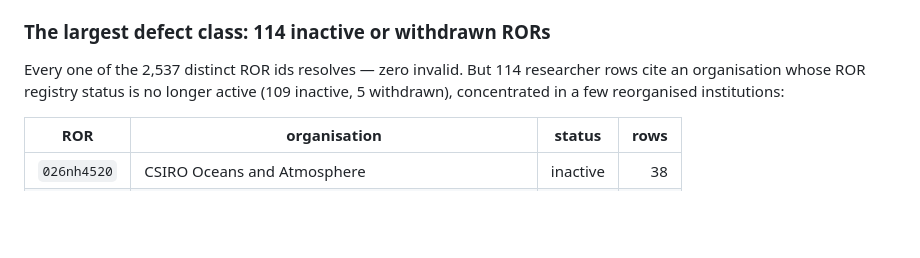
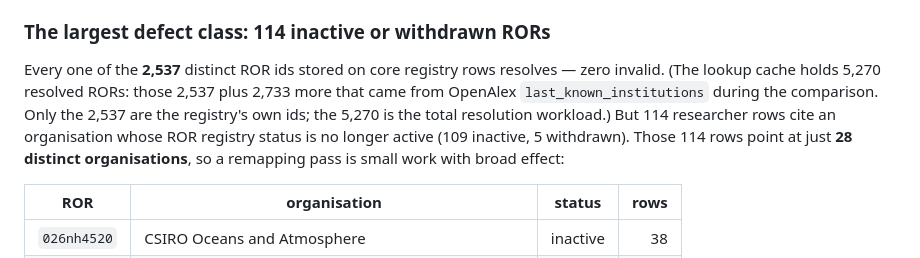
Before and after one commit to tyson-swetnam/cod-kmap, a Markdown page: docs/VALIDATION_REPORT.md, the part around the change. Drawn GitHub-style; blank space fills up the shorter version.

Commit message:
Disambiguate the two ROR counts; verify every figure in the report
Two different ROR populations were being described with one number, so prose and
report disagreed:

  2,537  distinct ROR ids stored on core person_registry rows -- the registry's
         own ids, and what "every one resolves, zero invalid" refers to
  5,270   total RORs in ror_lookup_cache.parquet: those 2,537 PLUS 2,733 that
         arrived from OpenAlex last_known_institutions during the comparison.
         This is the resolution workload, not the registry's ROR population.

The report said 2,537 and was correct; the surrounding prose said 5,270 and
conflated the two. Both figures are now stated with what each measures.

Also adds a figure that makes the largest defect class actionable: the 114
inactive/withdrawn ROR rows point at only 28 DISTINCT organisations, so
remapping to successor records is small work with broad effect.

FIGURE AUDIT. An earlier claim that "every figure reconciles against the shipped
tables" was overstated -- that pass checked 9 figures and never touched the ROR
count. All 22 numeric claims in the report have now been re-derived from the
shipped parquet in one pass and agree: 3,446,537 pair rows; 3,000 of 9,996
researchers; 335,070 co-authors; 81,276 matched (= population minus candidates)
splitting 9,805 core / 71,471 archive; 626,200 edges with 213,021 shipped to
public; 253,794 candidates (3,644 / 39,711 / 210,439 by confidence, 43,355
shipped); 40,380 verdicts (9,443 ror pass, 9,298 orcid pass, 9,995 name pass);
2,537 distinct stored RORs; 114 inactive/withdrawn rows over 28 organisations;
176 split identities.

```diff
--- a/docs/VALIDATION_REPORT.md
+++ b/docs/VALIDATION_REPORT.md
@@ -53,10 +53,7 @@ Both values are recorded in `person_validation.mismatch_detail`.
 
 ### The largest defect class: 114 inactive or withdrawn RORs
 
-Every one of the 2,537 distinct ROR ids resolves —
-zero invalid. But 114 researcher rows cite an organisation whose ROR registry
-status is no longer active (109 inactive, 5 withdrawn), concentrated in a few
-reorganised institutions:
+Every one of the **2,537** distinct ROR ids stored on core registry rows resolves — zero invalid. (The lookup cache holds 5,270 resolved RORs: those 2,537 plus 2,733 more that came from OpenAlex `last_known_institutions` during the comparison. Only the 2,537 are the registry's own ids; the 5,270 is the total resolution workload.) But 114 researcher rows cite an organisation whose ROR registry status is no longer active (109 inactive, 5 withdrawn). Those 114 rows point at just **28 distinct organisations**, so a remapping pass is small work with broad effect:
 
 | ROR | organisation | status | rows |
 |---|---|---|---:|
```
